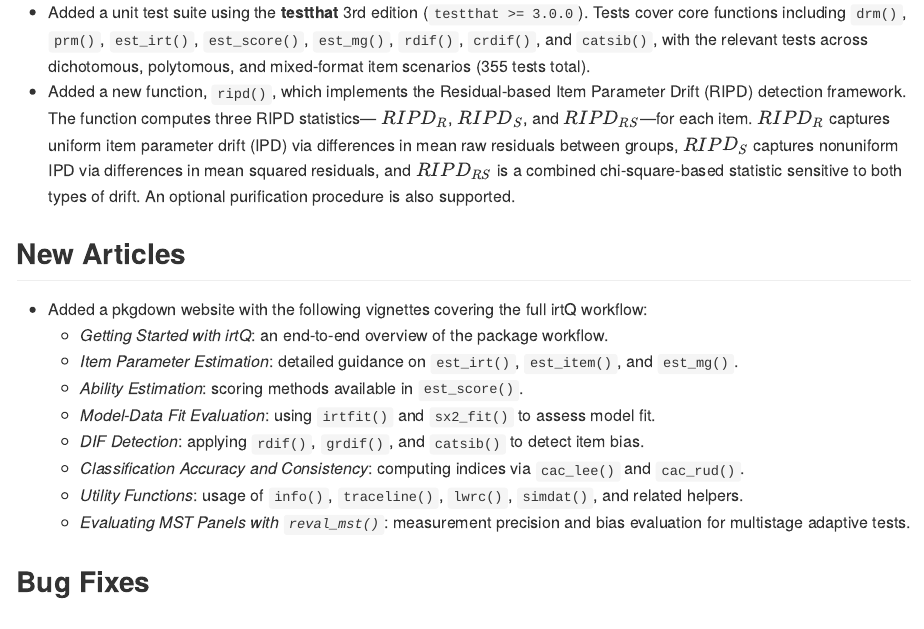
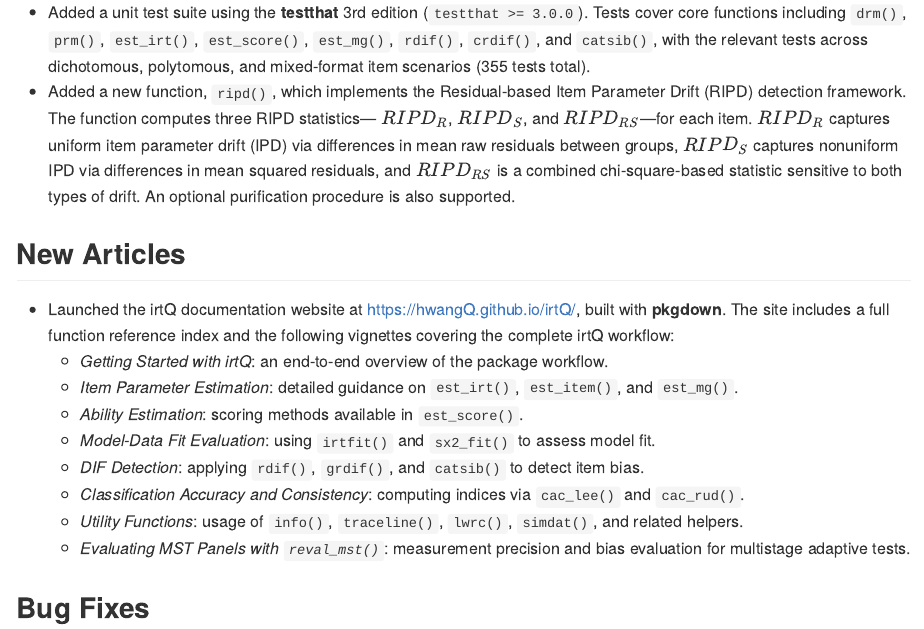
Before and after one commit to hwangQ/irtQ, an R Markdown document (NEWS.Rmd): the page in a window 1100 px wide, from 450 px down. The pictures show the output file NEWS.md that the author committed with the source, drawn offline in the style of GitHub.

Commit message:
docs: add pkgdown website URL to NEWS.Rmd

```diff
--- a/NEWS.Rmd
+++ b/NEWS.Rmd
@@ -41,7 +41,9 @@ knitr::opts_chunk$set(
   purification procedure is also supported.
 
 ## New Articles
-* Added a pkgdown website with the following vignettes covering the full irtQ workflow:
+* Launched the irtQ documentation website at <https://hwangQ.github.io/irtQ/>,
+  built with **pkgdown**. The site includes a full function reference index and
+  the following vignettes covering the complete irtQ workflow:
   - *Getting Started with irtQ*: an end-to-end overview of the package workflow.
   - *Item Parameter Estimation*: detailed guidance on `est_irt()`, `est_item()`, and `est_mg()`.
   - *Ability Estimation*: scoring methods available in `est_score()`.
```
Also changed, not shown: NEWS.md.
